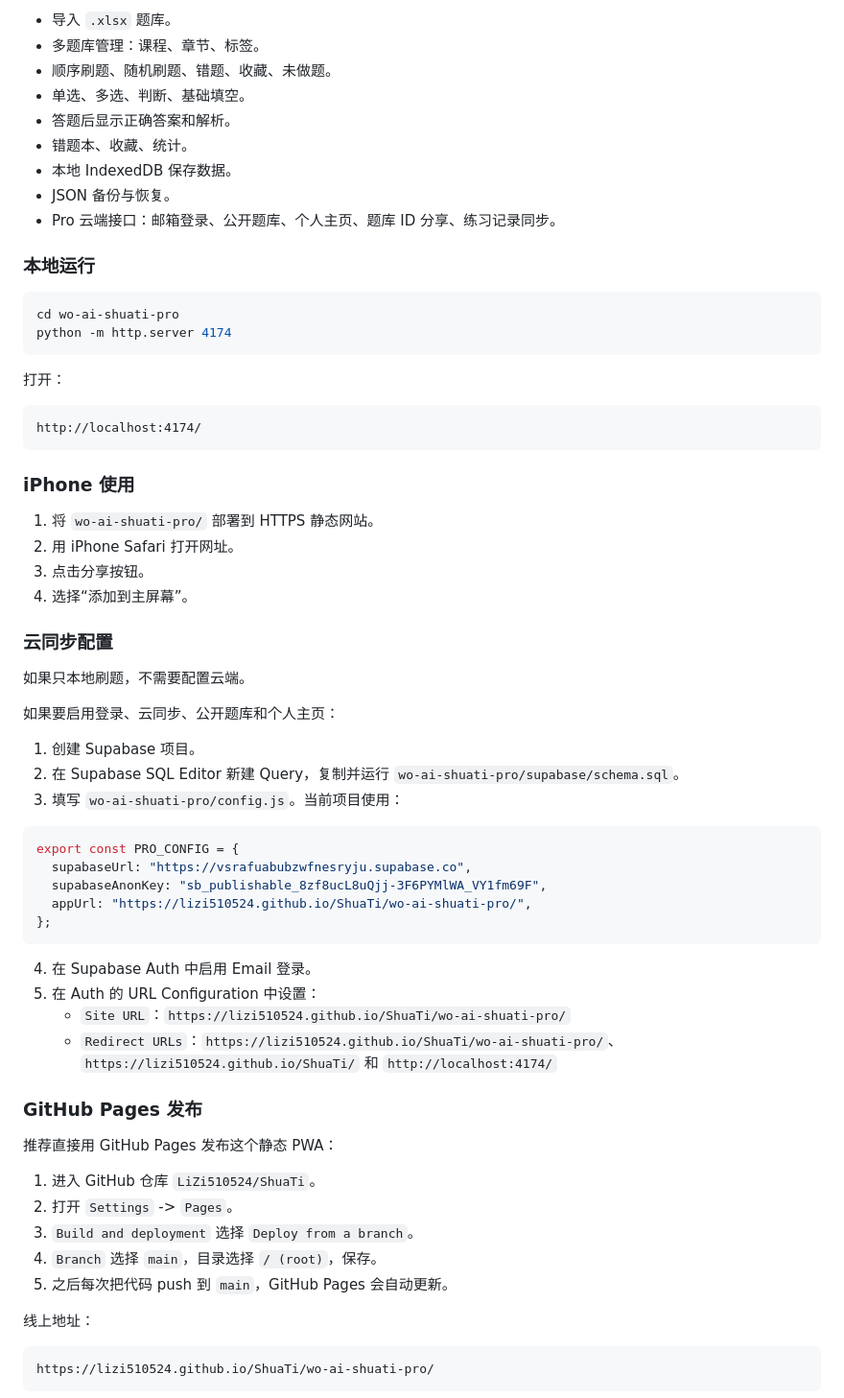
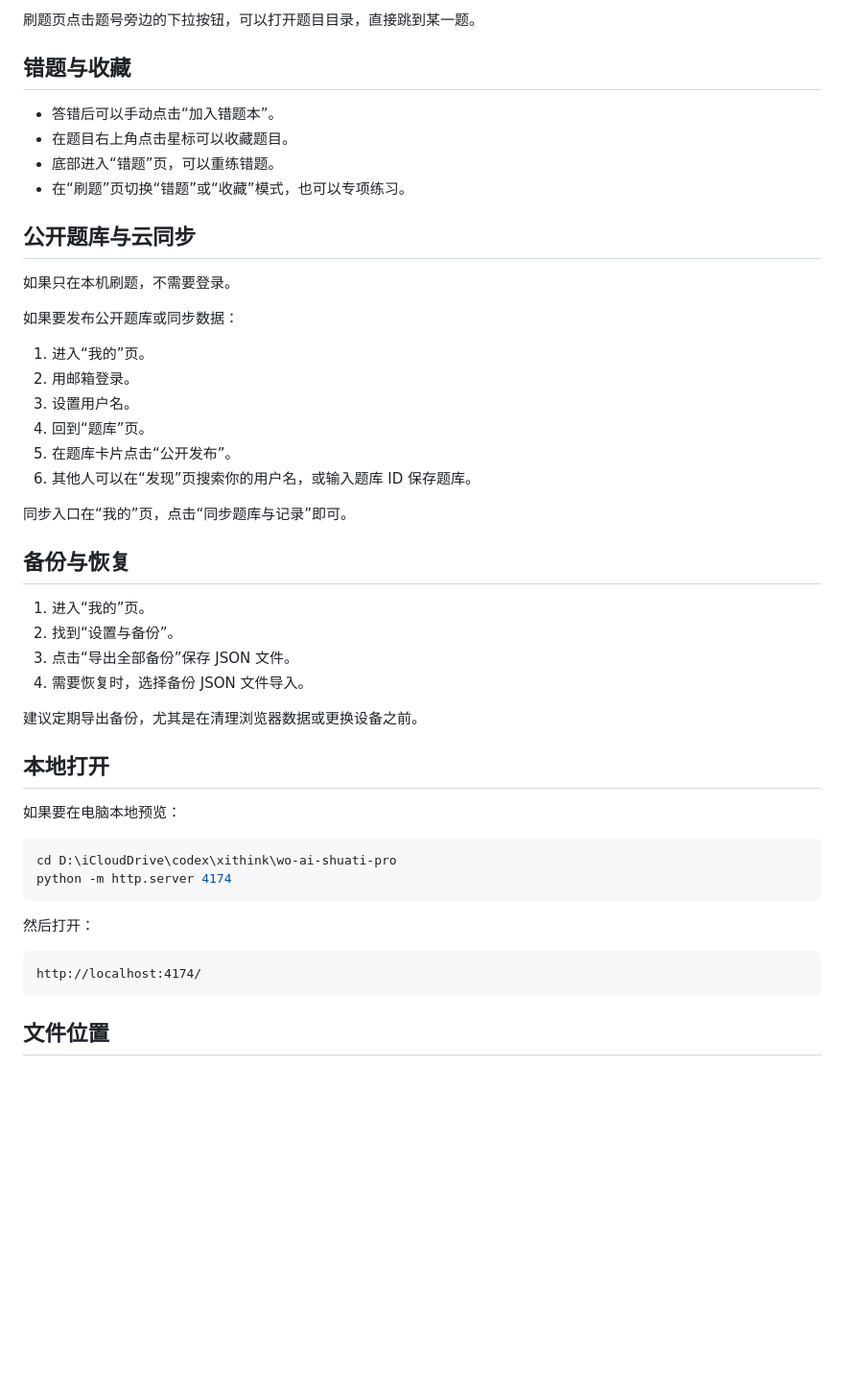
Before and after one commit to LiZi510524/ShuaTi, a Markdown page: README.md, the part around one of its changes. Shown at 96% size. Rendered like a GitHub page; blank space fills up the shorter version.

Commit message:
Rewrite root README as user guide

````diff
--- a/README.md
+++ b/README.md
@@ -69,70 +84,51 @@
 
-- 导入 `.xlsx` 题库。
-- 多题库管理：课程、章节、标签。
-- 顺序刷题、随机刷题、错题、收藏、未做题。
-- 单选、多选、判断、基础填空。
-- 答题后显示正确答案和解析。
-- 错题本、收藏、统计。
-- 本地 IndexedDB 保存数据。
-- JSON 备份与恢复。
-- Pro 云端接口：邮箱登录、公开题库、个人主页、题库 ID 分享、练习记录同步。
+刷题页点击题号旁边的下拉按钮，可以打开题目目录，直接跳到某一题。
 
-### 本地运行
+## 错题与收藏
+
+- 答错后可以手动点击“加入错题本”。
+- 在题目右上角点击星标可以收藏题目。
+- 底部进入“错题”页，可以重练错题。
+- 在“刷题”页切换“错题”或“收藏”模式，也可以专项练习。
+
+## 公开题库与云同步
+
+如果只在本机刷题，不需要登录。
+
+如果要发布公开题库或同步数据：
+
+1. 进入“我的”页。
+2. 用邮箱登录。
+3. 设置用户名。
+4. 回到“题库”页。
+5. 在题库卡片点击“公开发布”。
+6. 其他人可以在“发现”页搜索你的用户名，或输入题库 ID 保存题库。
+
+同步入口在“我的”页，点击“同步题库与记录”即可。
+
+## 备份与恢复
+
+1. 进入“我的”页。
+2. 找到“设置与备份”。
+3. 点击“导出全部备份”保存 JSON 文件。
+4. 需要恢复时，选择备份 JSON 文件导入。
+
+建议定期导出备份，尤其是在清理浏览器数据或更换设备之前。
+
+## 本地打开
+
+如果要在电脑本地预览：
 
 ```powershell
-cd wo-ai-shuati-pro
+cd D:\iCloudDrive\codex\xithink\wo-ai-shuati-pro
 python -m http.server 4174
 ```
 
-打开：
+然后打开：
 
 ```text
 http://localhost:4174/
 ```
 
-### iPhone 使用
+## 文件位置
 
-1. 将 `wo-ai-shuati-pro/` 部署到 HTTPS 静态网站。
-2. 用 iPhone Safari 打开网址。
-3. 点击分享按钮。
-4. 选择“添加到主屏幕”。
-
-### 云同步配置
-
-如果只本地刷题，不需要配置云端。
-
-如果要启用登录、云同步、公开题库和个人主页：
-
-1. 创建 Supabase 项目。
-2. 在 Supabase SQL Editor 新建 Query，复制并运行 `wo-ai-shuati-pro/supabase/schema.sql`。
-3. 填写 `wo-ai-shuati-pro/config.js`。当前项目使用：
-
-```js
-export const PRO_CONFIG = {
-  supabaseUrl: "https://vsrafuabubzwfnesryju.supabase.co",
-  supabaseAnonKey: "sb_publishable_8zf8ucL8uQjj-3F6PYMlWA_VY1fm69F",
-  appUrl: "https://lizi510524.github.io/ShuaTi/wo-ai-shuati-pro/",
-};
-```
-
-4. 在 Supabase Auth 中启用 Email 登录。
-5. 在 Auth 的 URL Configuration 中设置：
-   - `Site URL`：`https://lizi510524.github.io/ShuaTi/wo-ai-shuati-pro/`
-   - `Redirect URLs`：`https://lizi510524.github.io/ShuaTi/wo-ai-shuati-pro/`、`https://lizi510524.github.io/ShuaTi/` 和 `http://localhost:4174/`
-
-### GitHub Pages 发布
-
-推荐直接用 GitHub Pages 发布这个静态 PWA：
-
-1. 进入 GitHub 仓库 `LiZi510524/ShuaTi`。
-2. 打开 `Settings` -> `Pages`。
-3. `Build and deployment` 选择 `Deploy from a branch`。
-4. `Branch` 选择 `main`，目录选择 `/ (root)`，保存。
-5. 之后每次把代码 push 到 `main`，GitHub Pages 会自动更新。
-
-线上地址：
-
-```text
-https://lizi510524.github.io/ShuaTi/wo-ai-shuati-pro/
-```
-
````
Also changed, not shown: other parts of README.md (+63 -67 lines).
